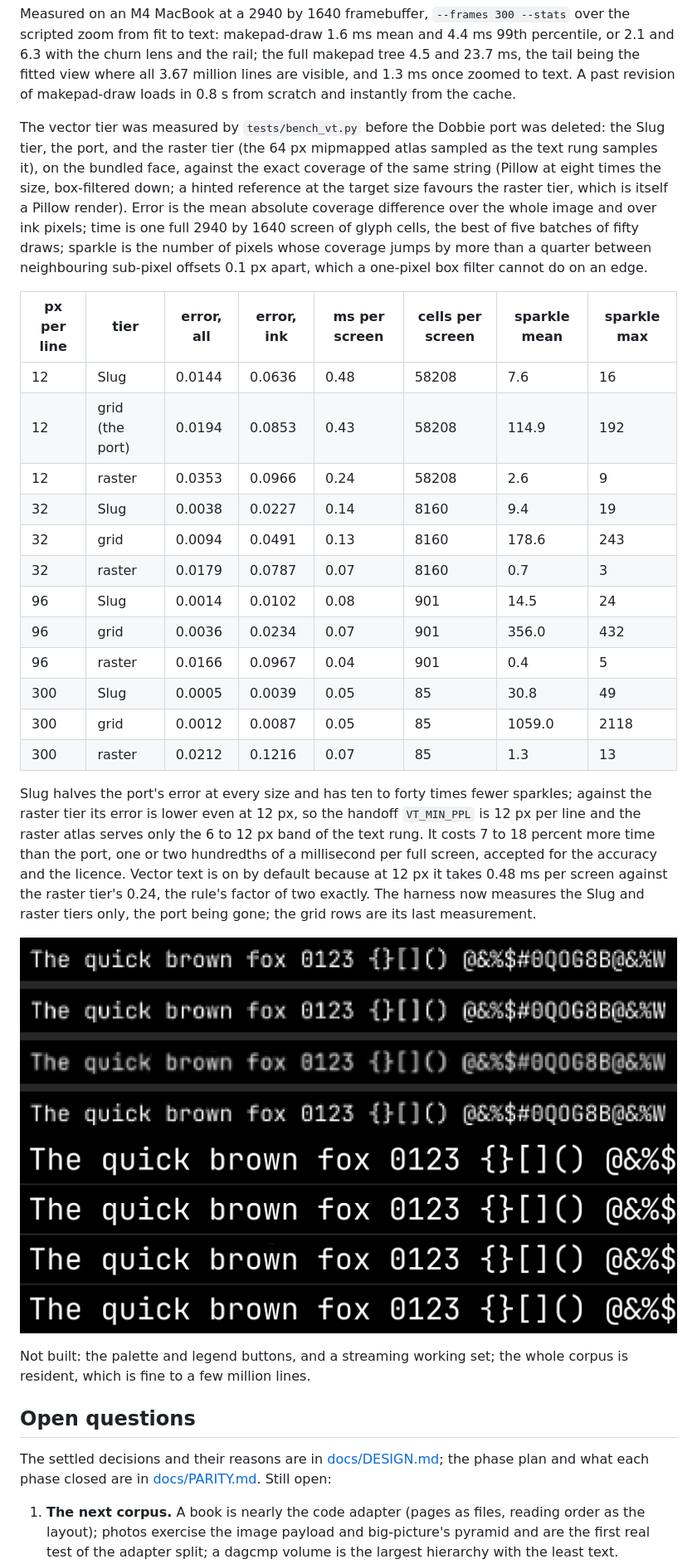
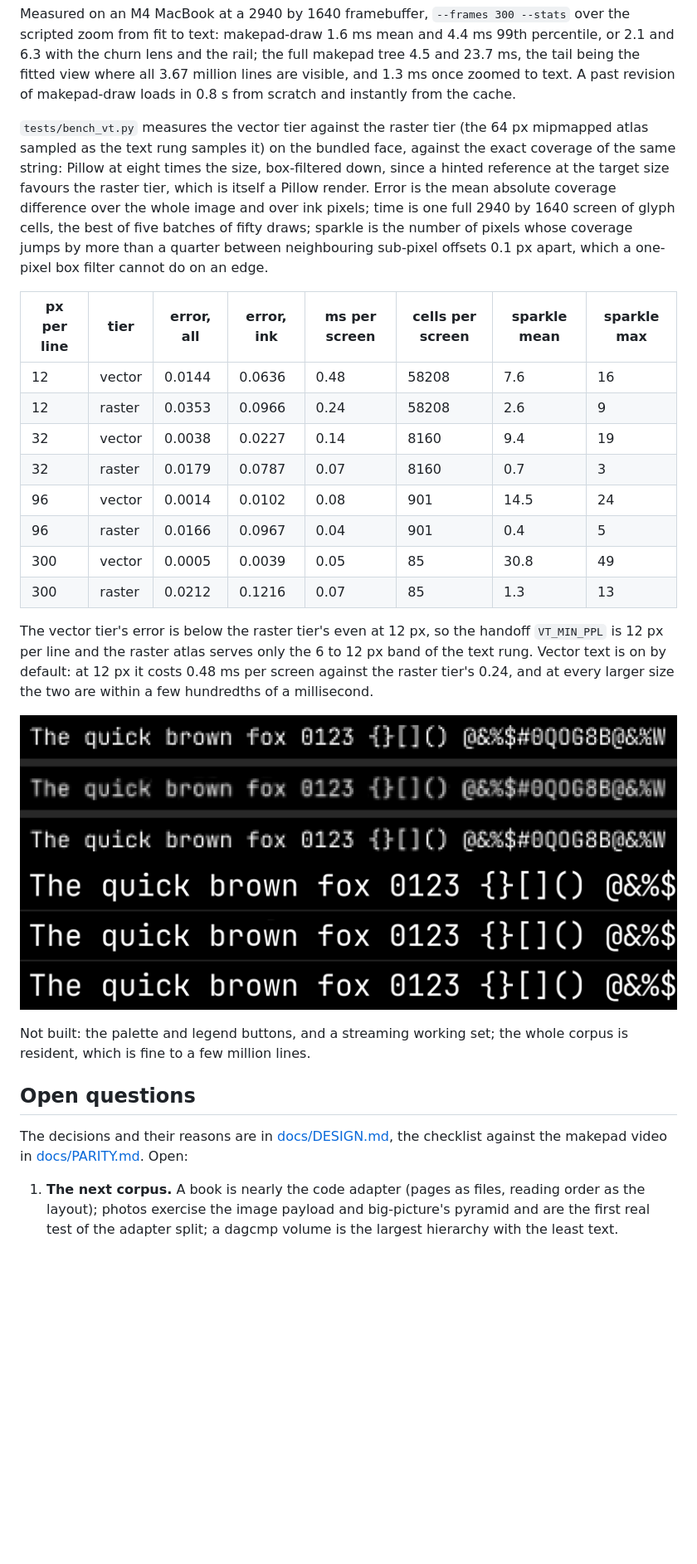
Before and after one commit to erik-larsen/big-text, a Markdown page: README.md, the part around one of its changes. Shown at 83% size. Rendered like a GitHub page; pictures changed too: docs/shots/vt_bench_12.png, docs/shots/vt_bench_96.png; blank space fills up the shorter version.

```diff
--- a/README.md
+++ b/README.md
@@ -218,22 +218,18 @@ The contract the code was built against is [docs/DESIGN.md](docs/DESIGN.md), wit
 
 Measured on an M4 MacBook at a 2940 by 1640 framebuffer, `--frames 300 --stats` over the scripted zoom from fit to text: makepad-draw 1.6 ms mean and 4.4 ms 99th percentile, or 2.1 and 6.3 with the churn lens and the rail; the full makepad tree 4.5 and 23.7 ms, the tail being the fitted view where all 3.67 million lines are visible, and 1.3 ms once zoomed to text. A past revision of makepad-draw loads in 0.8 s from scratch and instantly from the cache.
 
-The vector tier was measured by `tests/bench_vt.py` before the Dobbie port was deleted: the Slug tier, the port, and the raster tier (the 64 px mipmapped atlas sampled as the text rung samples it), on the bundled face, against the exact coverage of the same string (Pillow at eight times the size, box-filtered down; a hinted reference at the target size favours the raster tier, which is itself a Pillow render). Error is the mean absolute coverage difference over the whole image and over ink pixels; time is one full 2940 by 1640 screen of glyph cells, the best of five batches of fifty draws; sparkle is the number of pixels whose coverage jumps by more than a quarter between neighbouring sub-pixel offsets 0.1 px apart, which a one-pixel box filter cannot do on an edge.
+`tests/bench_vt.py` measures the vector tier against the raster tier (the 64 px mipmapped atlas sampled as the text rung samples it) on the bundled face, against the exact coverage of the same string: Pillow at eight times the size, box-filtered down, since a hinted reference at the target size favours the raster tier, which is itself a Pillow render. Error is the mean absolute coverage difference over the whole image and over ink pixels; time is one full 2940 by 1640 screen of glyph cells, the best of five batches of fifty draws; sparkle is the number of pixels whose coverage jumps by more than a quarter between neighbouring sub-pixel offsets 0.1 px apart, which a one-pixel box filter cannot do on an edge.
 
 | px per line | tier | error, all | error, ink | ms per screen | cells per screen | sparkle mean | sparkle max |
 |---|---|---|---|---|---|---|---|
-| 12 | Slug | 0.0144 | 0.0636 | 0.48 | 58208 | 7.6 | 16 |
-| 12 | grid (the port) | 0.0194 | 0.0853 | 0.43 | 58208 | 114.9 | 192 |
+| 12 | vector | 0.0144 | 0.0636 | 0.48 | 58208 | 7.6 | 16 |
 | 12 | raster | 0.0353 | 0.0966 | 0.24 | 58208 | 2.6 | 9 |
-| 32 | Slug | 0.0038 | 0.0227 | 0.14 | 8160 | 9.4 | 19 |
-| 32 | grid | 0.0094 | 0.0491 | 0.13 | 8160 | 178.6 | 243 |
+| 32 | vector | 0.0038 | 0.0227 | 0.14 | 8160 | 9.4 | 19 |
 | 32 | raster | 0.0179 | 0.0787 | 0.07 | 8160 | 0.7 | 3 |
-| 96 | Slug | 0.0014 | 0.0102 | 0.08 | 901 | 14.5 | 24 |
-| 96 | grid | 0.0036 | 0.0234 | 0.07 | 901 | 356.0 | 432 |
+| 96 | vector | 0.0014 | 0.0102 | 0.08 | 901 | 14.5 | 24 |
 | 96 | raster | 0.0166 | 0.0967 | 0.04 | 901 | 0.4 | 5 |
-| 300 | Slug | 0.0005 | 0.0039 | 0.05 | 85 | 30.8 | 49 |
-| 300 | grid | 0.0012 | 0.0087 | 0.05 | 85 | 1059.0 | 2118 |
+| 300 | vector | 0.0005 | 0.0039 | 0.05 | 85 | 30.8 | 49 |
 | 300 | raster | 0.0212 | 0.1216 | 0.07 | 85 | 1.3 | 13 |
 
-Slug halves the port's error at every size and has ten to forty times fewer sparkles; against the raster tier its error is lower even at 12 px, so the handoff `VT_MIN_PPL` is 12 px per line and the raster atlas serves only the 6 to 12 px band of the text rung. It costs 7 to 18 percent more time than the port, one or two hundredths of a millisecond per full screen, accepted for the accuracy and the licence. Vector text is on by default because at 12 px it takes 0.48 ms per screen against the raster tier's 0.24, the rule's factor of two exactly. The harness now measures the Slug and raster tiers only, the port being gone; the grid rows are its last measurement.
+The vector tier's error is below the raster tier's even at 12 px, so the handoff `VT_MIN_PPL` is 12 px per line and the raster atlas serves only the 6 to 12 px band of the text rung. Vector text is on by default: at 12 px it costs 0.48 ms per screen against the raster tier's 0.24, and at every larger size the two are within a few hundredths of a millisecond.
 
@@ -244,7 +240,7 @@ Not built: the palette and legend buttons, and a streaming working set; the whol
 
 ## Open questions
 
-The settled decisions and their reasons are in [docs/DESIGN.md](docs/DESIGN.md); the phase plan and what each phase closed are in [docs/PARITY.md](docs/PARITY.md). Still open:
+The decisions and their reasons are in [docs/DESIGN.md](docs/DESIGN.md), the checklist against the makepad video in [docs/PARITY.md](docs/PARITY.md). Open:
 
 1. **The next corpus.** A book is nearly the code adapter (pages as files, reading order as the layout); photos exercise the image payload and big-picture's pyramid and are the first real test of the adapter split; a dagcmp volume is the largest hierarchy with the least text. Proposal: book, then photos, then DXF.
 2. **Fonts beyond ASCII monospace.** Unicode coverage and proportional faces for books, and a serif face chosen from the OFL families with quadratic outlines (Literata, Libertinus Serif) when the book corpus starts.
```
Also changed, not shown: other parts of README.md (+11 -11 lines).
